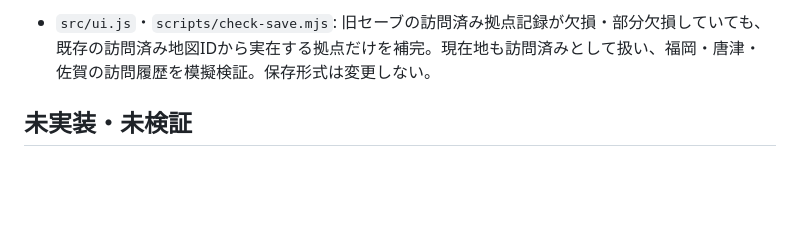
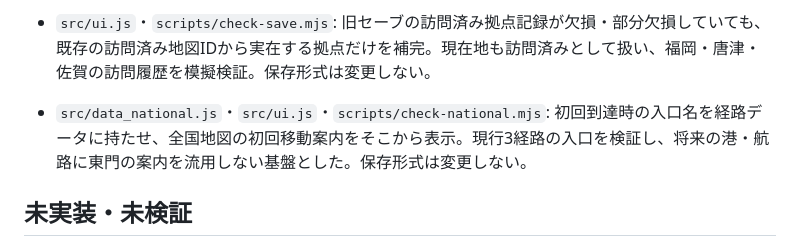
Before and after one commit to Yoshi2026s/toplivermichi-kyushu, a Markdown page: docs/UPDATE_PROGRESS.md, the part around the change. Drawn GitHub-style; blank space fills up the shorter version.

Commit message:
Store first-arrival entrances in national routes

```diff
--- a/docs/UPDATE_PROGRESS.md
+++ b/docs/UPDATE_PROGRESS.md
@@ -109,6 +109,7 @@
 - `src/ui.js`・`scripts/check-save.mjs`: 旧記録で訪問済み地図・拠点の配列が欠ける場合、読込時に現在地を訪問済みとして補う。部分的な訪問履歴は維持する。佐賀の現在地を含む欠損記録と部分記録を模擬検証。保存形式は変更しない。
 - `src/ui.js`・`scripts/check-national.mjs`: 初回訪問は門経由という全国地図の案内に合わせ、北九州市の初回地図直行も禁止。福岡市の東門からの初回移動を案内し、訪問後の地図移動は維持。福岡・佐賀の3拠点の初回条件と保存済み訪問記録を模擬検証。
 - `src/ui.js`・`scripts/check-save.mjs`: 旧セーブの訪問済み拠点記録が欠損・部分欠損していても、既存の訪問済み地図IDから実在する拠点だけを補完。現在地も訪問済みとして扱い、福岡・唐津・佐賀の訪問履歴を模擬検証。保存形式は変更しない。
+- `src/data_national.js`・`src/ui.js`・`scripts/check-national.mjs`: 初回到達時の入口名を経路データに持たせ、全国地図の初回移動案内をそこから表示。現行3経路の入口を検証し、将来の港・航路に東門の案内を流用しない基盤とした。保存形式は変更しない。
 
 ## 未実装・未検証
 
```
